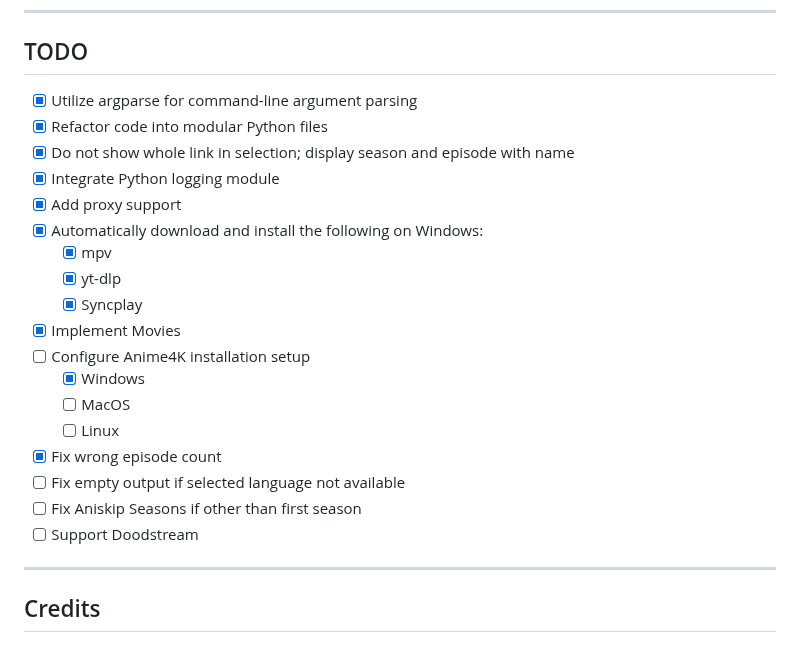
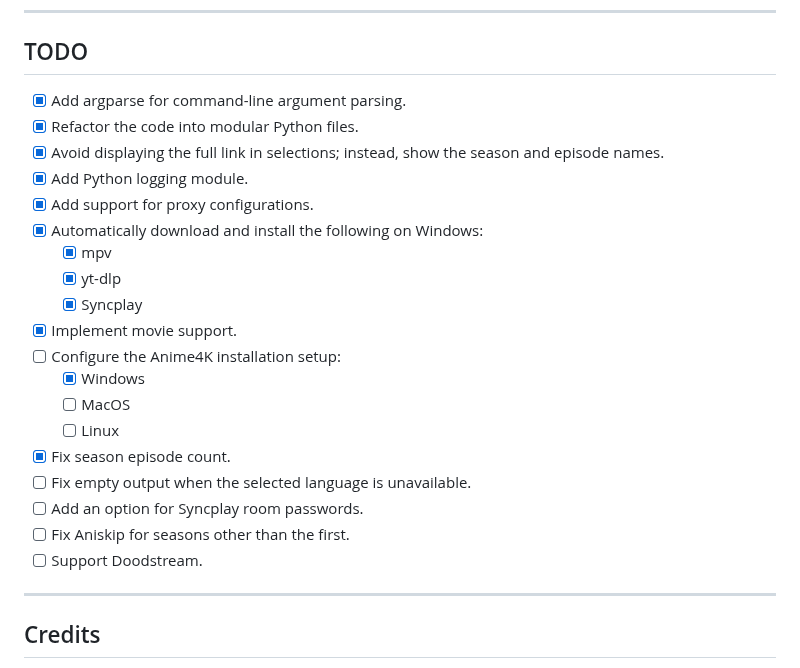
Before and after one commit to phoenixthrush/AniWorld-Downloader, a Markdown page: README.md, the part around the change. Drawn GitHub-style.

```diff
--- a/README.md
+++ b/README.md
@@ -270,24 +270,25 @@ These are automatically installed when you install AniWorld Downloader via pip.
 
 ## TODO
 
-- [x] Utilize argparse for command-line argument parsing
-- [x] Refactor code into modular Python files
-- [x] Do not show whole link in selection; display season and episode with name
-- [x] Integrate Python logging module
-- [x] Add proxy support
+- [x] Add argparse for command-line argument parsing.
+- [x] Refactor the code into modular Python files.
+- [x] Avoid displaying the full link in selections; instead, show the season and episode names.
+- [x] Add Python logging module.
+- [x] Add support for proxy configurations.
 - [x] Automatically download and install the following on Windows:
   - [x] mpv
   - [x] yt-dlp
   - [x] Syncplay
-- [x] Implement Movies
-- [ ] Configure Anime4K installation setup
+- [x] Implement movie support.
+- [ ] Configure the Anime4K installation setup:
   - [x] Windows
   - [ ] MacOS
   - [ ] Linux
-- [x] Fix wrong episode count
-- [ ] Fix empty output if selected language not available
-- [ ] Fix Aniskip Seasons if other than first season
-- [ ] Support Doodstream
+- [x] Fix season episode count.
+- [ ] Fix empty output when the selected language is unavailable.
+- [ ] Add an option for Syncplay room passwords.
+- [ ] Fix Aniskip for seasons other than the first.
+- [ ] Support Doodstream.
 
 ---
 
```
